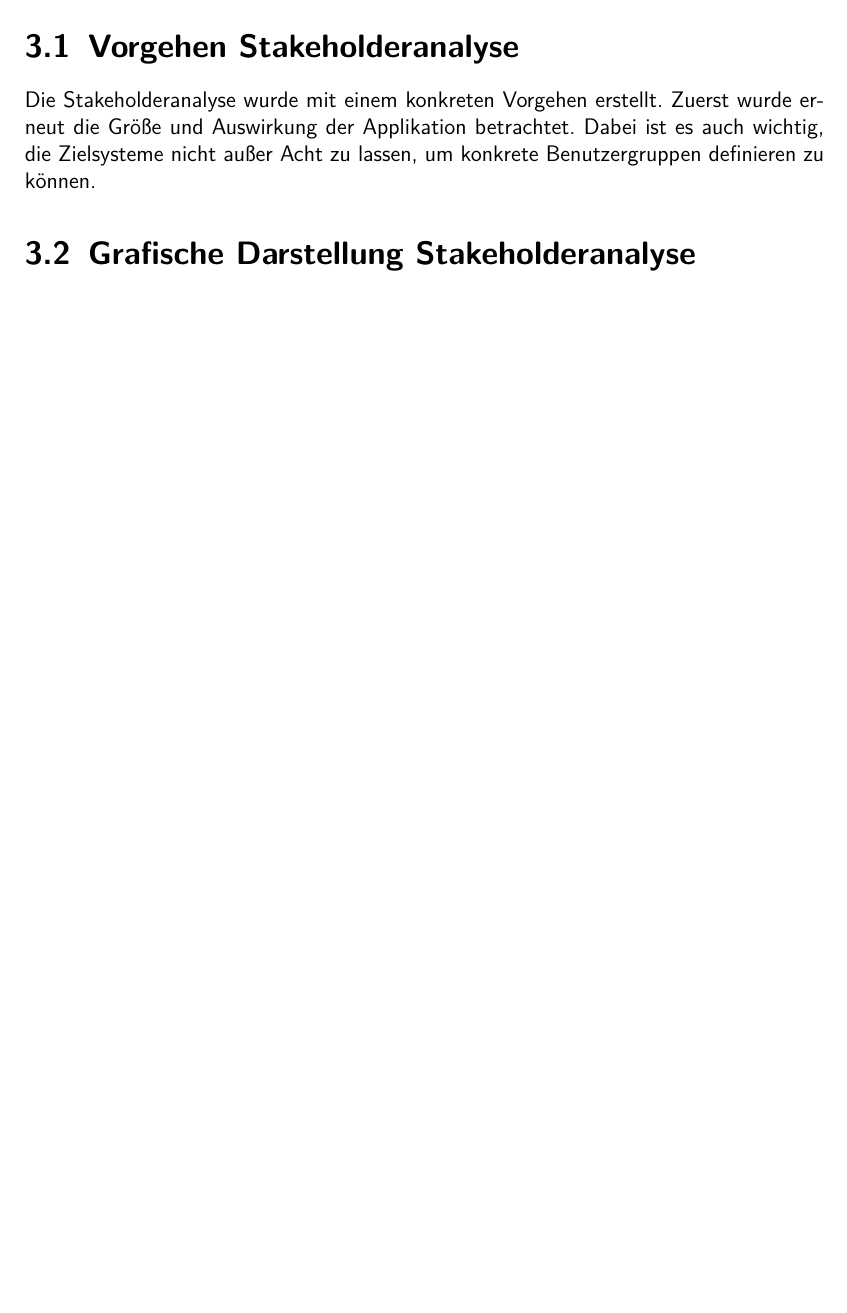
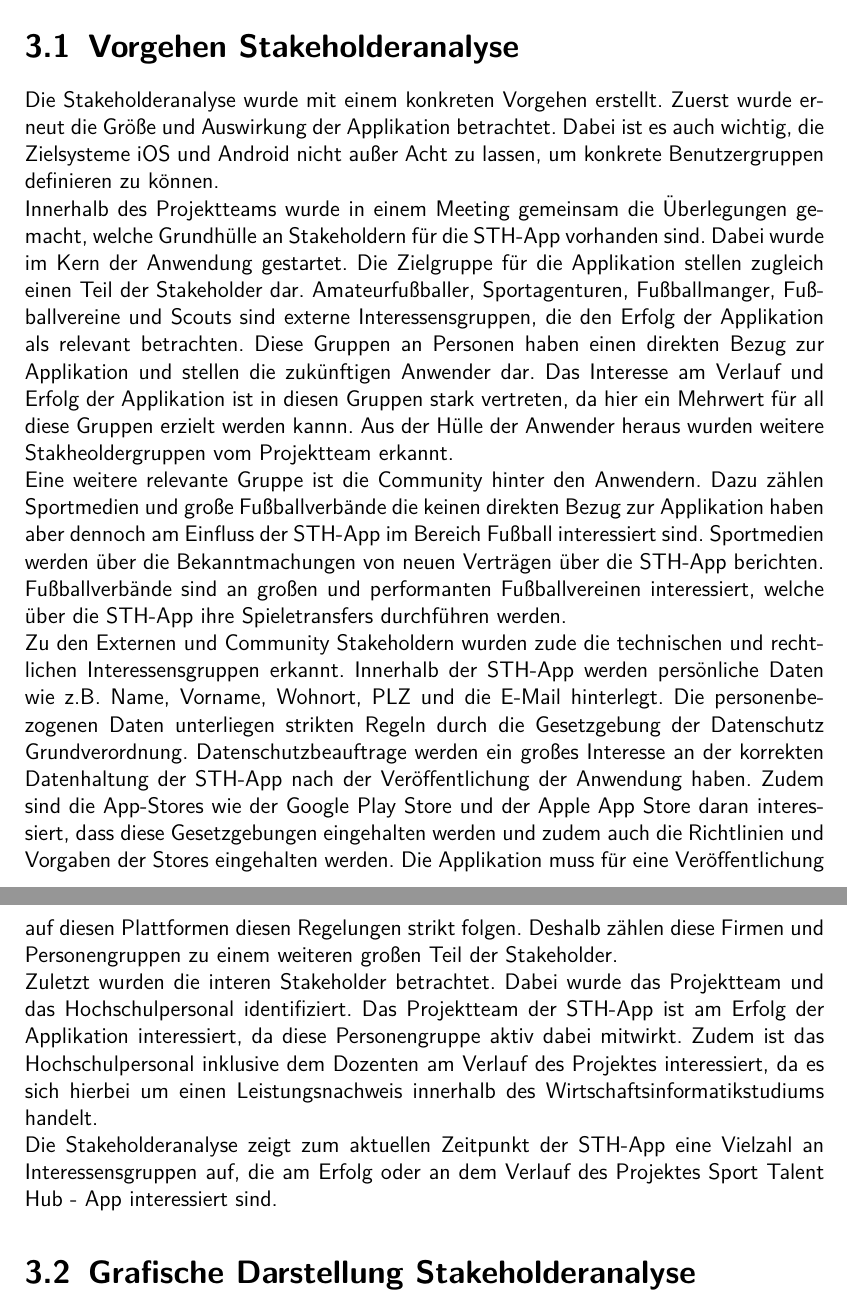
Before and after one commit to anwendungsprojektfom/anwendungsprojekt_fom, a LaTeX book (documentation/document.tex, which reads documentation/03_stakeholderanalyse/stakeholderanalyse.tex): part of page 10 of 41 before the commit and two parts of pages 10 and 11 of 42 after it, the two joined at a grey line, cut so that both start at the same text, the shorter picture padded with empty space. Compiled offline with pdfLaTeX.

Commit message:
text der stakeholderanalyse ergänzt

```diff
--- a/documentation/03_stakeholderanalyse/stakeholderanalyse.tex
+++ b/documentation/03_stakeholderanalyse/stakeholderanalyse.tex
@@ -10,7 +11,39 @@ Für die Analyse werden folgende Gruppen an Stakeholdern betrachtet: Interne-, E
 
 Die Stakeholderanalyse wurde mit einem konkreten Vorgehen erstellt.
 Zuerst wurde erneut die Größe und Auswirkung der Applikation betrachtet.
-Dabei ist es auch wichtig, die Zielsysteme nicht außer Acht zu lassen, um konkrete Benutzergruppen definieren zu können.
+Dabei ist es auch wichtig, die Zielsysteme iOS und Android nicht außer Acht zu lassen, um konkrete Benutzergruppen definieren zu können.
+
+\noindent
+Innerhalb des Projektteams wurde in einem Meeting gemeinsam die Überlegungen gemacht, welche Grundhülle an Stakeholdern für die STH-App vorhanden sind.
+Dabei wurde im Kern der Anwendung gestartet. Die Zielgruppe für die Applikation stellen zugleich einen Teil der Stakeholder dar.
+Amateurfußballer, Sportagenturen, Fußballmanger, Fußballvereine und Scouts sind externe Interessensgruppen, die den Erfolg der Applikation als relevant betrachten.
+Diese Gruppen an Personen haben einen direkten Bezug zur Applikation und stellen die zukünftigen Anwender dar.
+Das Interesse am Verlauf und Erfolg der Applikation ist in diesen Gruppen stark vertreten, da hier ein Mehrwert für all diese Gruppen erzielt werden kannn.
+Aus der Hülle der Anwender heraus wurden weitere Stakheoldergruppen vom Projektteam erkannt.
+
+\noindent
+Eine weitere relevante Gruppe ist die Community hinter den Anwendern.
+Dazu zählen Sportmedien und große Fußballverbände die keinen direkten Bezug zur Applikation haben aber dennoch am Einfluss der STH-App im Bereich Fußball interessiert sind.
+Sportmedien werden über die Bekanntmachungen von neuen Verträgen über die STH-App berichten.
+Fußballverbände sind an großen und performanten Fußballvereinen interessiert, welche über die STH-App ihre Spieletransfers durchführen werden.
+
+\noindent
+Zu den Externen und Community Stakeholdern wurden zude die technischen und rechtlichen Interessensgruppen erkannt.
+Innerhalb der STH-App werden persönliche Daten wie z.B. Name, Vorname, Wohnort, PLZ und die E-Mail hinterlegt.
+Die personenbezogenen Daten unterliegen strikten Regeln durch die Gesetzgebung der Datenschutz Grundverordnung.
+Datenschutzbeauftrage werden ein großes Interesse an der korrekten Datenhaltung der STH-App nach der Veröffentlichung der Anwendung haben.
+Zudem sind die App-Stores wie der Google Play Store und der Apple App Store daran interessiert, dass diese Gesetzgebungen eingehalten werden und zudem auch die Richtlinien und Vorgaben der Stores eingehalten werden.
+Die Applikation muss für eine Veröffentlichung auf diesen Plattformen diesen Regelungen strikt folgen.
+Deshalb zählen diese Firmen und Personengruppen zu einem weiteren großen Teil der Stakeholder.
+
+\noindent
+Zuletzt wurden die interen Stakeholder betrachtet.
+Dabei wurde das Projektteam und das Hochschulpersonal identifiziert.
+Das Projektteam der STH-App ist am Erfolg der Applikation interessiert, da diese Personengruppe aktiv dabei mitwirkt.
+Zudem ist das Hochschulpersonal inklusive dem Dozenten am Verlauf des Projektes interessiert, da es sich hierbei um einen Leistungsnachweis innerhalb des Wirtschaftsinformatikstudiums handelt.
+
+\noindent
+Die Stakeholderanalyse zeigt zum aktuellen Zeitpunkt der STH-App eine Vielzahl an Interessensgruppen auf, die am Erfolg oder an dem Verlauf des Projektes Sport Talent Hub - App interessiert sind.
 
 
 \section{Grafische Darstellung Stakeholderanalyse}
```
Also changed, not shown: documentation/document.pdf, documentation/03_stakeholderanalyse/stakeholderanalyse.tex (1 more changed lines).
